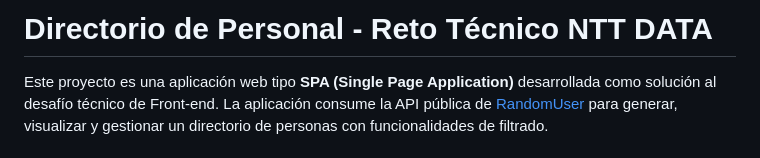
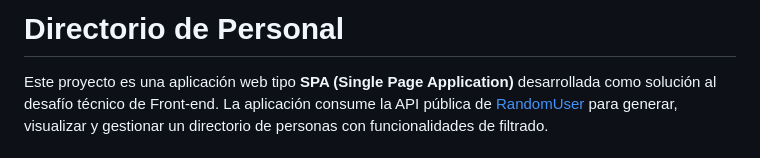
Before and after one commit to DickTello/PT-NTTData, a Markdown page: README.md, the part around the change. Drawn GitHub-style.

```diff
--- a/README.md
+++ b/README.md
@@ -1,5 +1,4 @@
-# Directorio de Personal - Reto Técnico NTT DATA
-
+# Directorio de Personal
 Este proyecto es una aplicación web tipo **SPA (Single Page Application)** desarrollada como solución al desafío técnico de Front-end. La aplicación consume la API pública de [RandomUser](https://randomuser.me/) para generar, visualizar y gestionar un directorio de personas con funcionalidades de filtrado.
 
 ## Descripción del Proyecto
```
